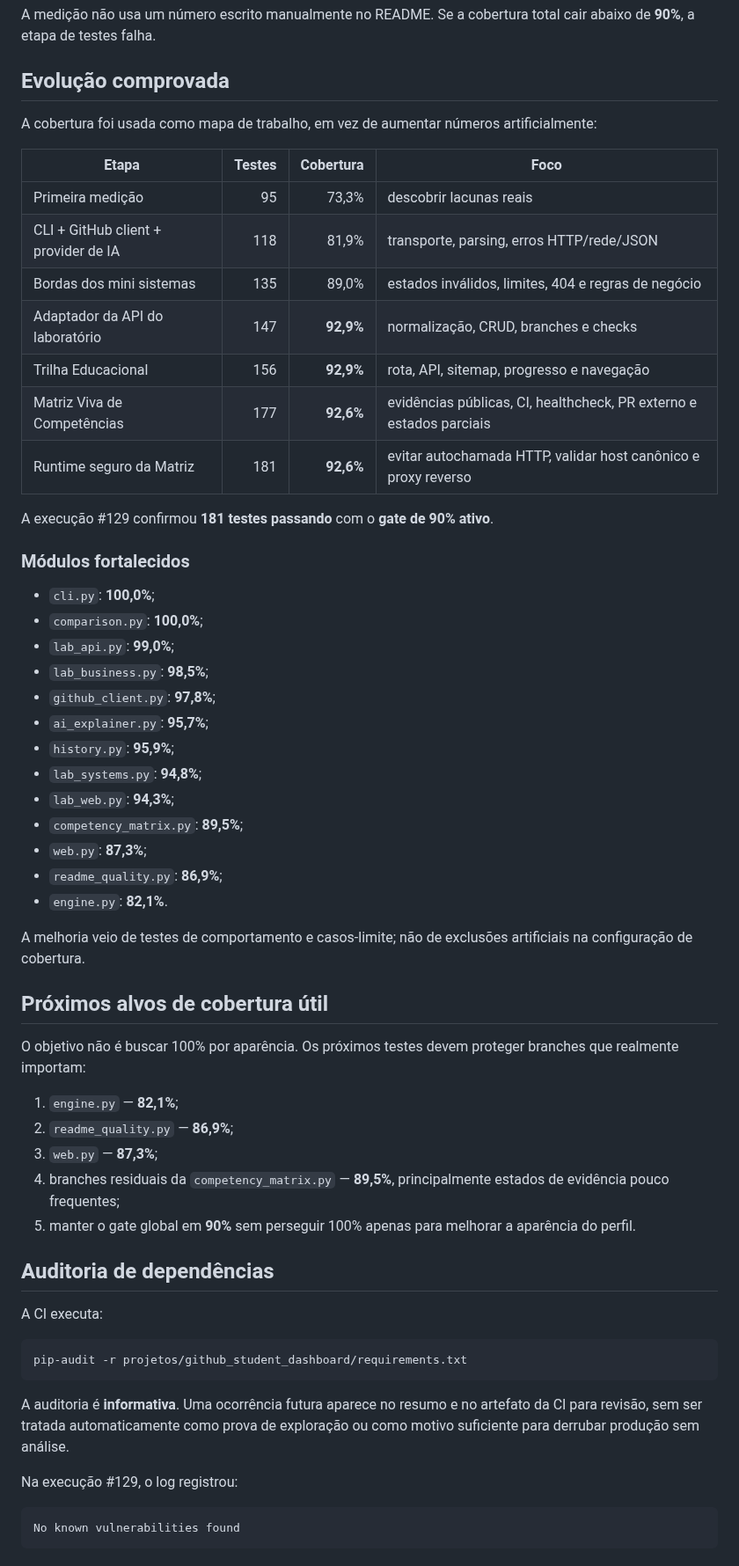
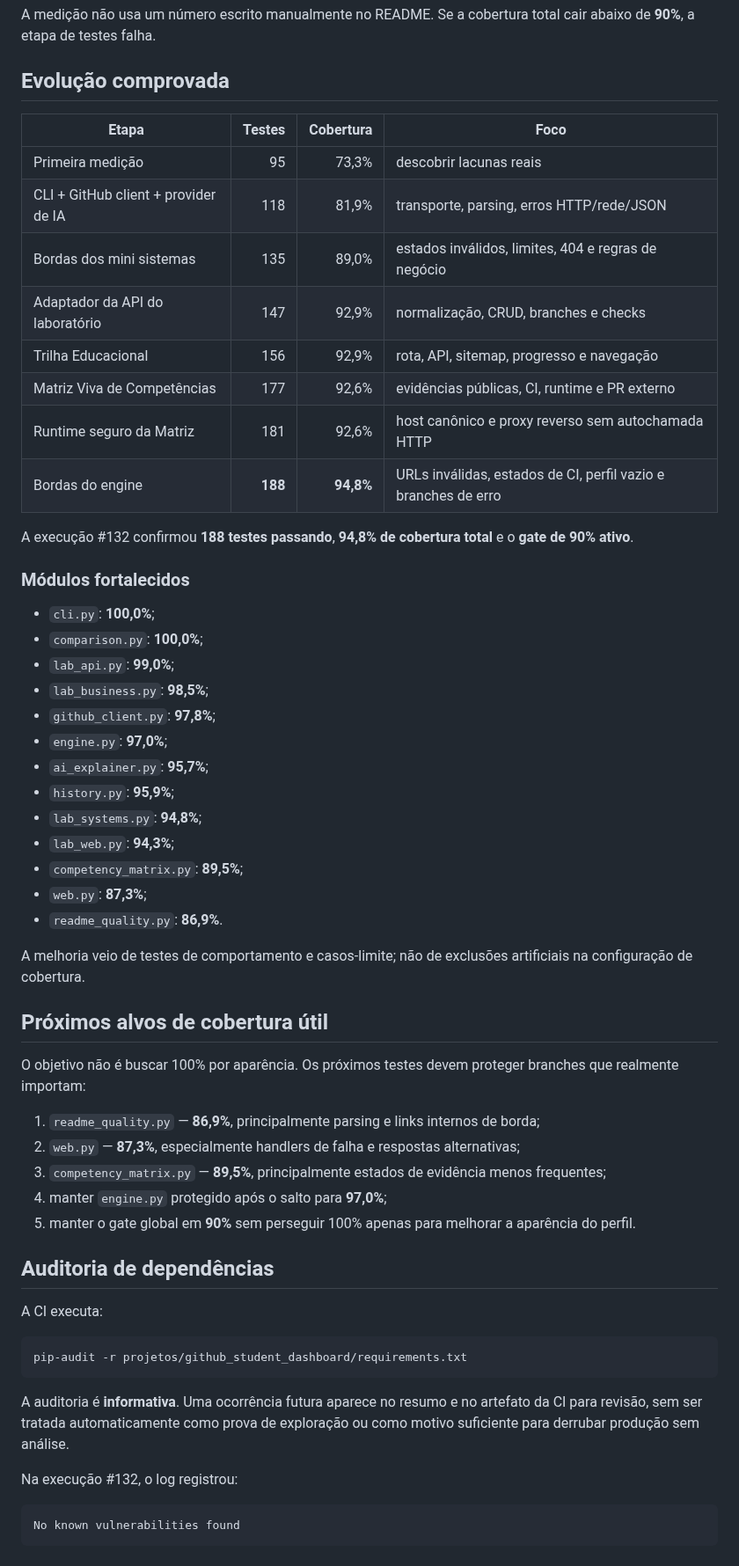
Before and after one commit to Videirafoo/Videirafoo, a Markdown page: QUALITY.md, the part around one of its changes. Shown at 88% size. Rendered like a GitHub page.

Commit message:
docs: atualiza qualidade para CI 132

````diff
--- a/QUALITY.md
+++ b/QUALITY.md
@@ -39,19 +41,18 @@ A medição não usa um número escrito manualmente no README. Se a cobertura to
 
 ## Evolução comprovada
 
-A cobertura foi usada como mapa de trabalho, em vez de aumentar números artificialmente:
-
 | Etapa | Testes | Cobertura | Foco |
 |---|---:|---:|---|
 | Primeira medição | 95 | 73,3% | descobrir lacunas reais |
 | CLI + GitHub client + provider de IA | 118 | 81,9% | transporte, parsing, erros HTTP/rede/JSON |
 | Bordas dos mini sistemas | 135 | 89,0% | estados inválidos, limites, 404 e regras de negócio |
-| Adaptador da API do laboratório | 147 | **92,9%** | normalização, CRUD, branches e checks |
-| Trilha Educacional | 156 | **92,9%** | rota, API, sitemap, progresso e navegação |
-| Matriz Viva de Competências | 177 | **92,6%** | evidências públicas, CI, healthcheck, PR externo e estados parciais |
-| Runtime seguro da Matriz | 181 | **92,6%** | evitar autochamada HTTP, validar host canônico e proxy reverso |
+| Adaptador da API do laboratório | 147 | 92,9% | normalização, CRUD, branches e checks |
+| Trilha Educacional | 156 | 92,9% | rota, API, sitemap, progresso e navegação |
+| Matriz Viva de Competências | 177 | 92,6% | evidências públicas, CI, runtime e PR externo |
+| Runtime seguro da Matriz | 181 | 92,6% | host canônico e proxy reverso sem autochamada HTTP |
+| Bordas do engine | **188** | **94,8%** | URLs inválidas, estados de CI, perfil vazio e branches de erro |
 
-A execução #129 confirmou **181 testes passando** com o **gate de 90% ativo**.
+A execução #132 confirmou **188 testes passando**, **94,8% de cobertura total** e o **gate de 90% ativo**.
 
 ### Módulos fortalecidos
 
@@ -60,14 +61,14 @@ A execução #129 confirmou **181 testes passando** com o **gate de 90% ativo**.
 - `lab_api.py`: **99,0%**;
 - `lab_business.py`: **98,5%**;
 - `github_client.py`: **97,8%**;
+- `engine.py`: **97,0%**;
 - `ai_explainer.py`: **95,7%**;
 - `history.py`: **95,9%**;
 - `lab_systems.py`: **94,8%**;
 - `lab_web.py`: **94,3%**;
 - `competency_matrix.py`: **89,5%**;
 - `web.py`: **87,3%**;
-- `readme_quality.py`: **86,9%**;
-- `engine.py`: **82,1%**.
+- `readme_quality.py`: **86,9%**.
 
 A melhoria veio de testes de comportamento e casos-limite; não de exclusões artificiais na configuração de cobertura.
 
@@ -75,10 +76,10 @@ A melhoria veio de testes de comportamento e casos-limite; não de exclusões ar
 
 O objetivo não é buscar 100% por aparência. Os próximos testes devem proteger branches que realmente importam:
 
-1. `engine.py` — **82,1%**;
-2. `readme_quality.py` — **86,9%**;
-3. `web.py` — **87,3%**;
-4. branches residuais da `competency_matrix.py` — **89,5%**, principalmente estados de evidência pouco frequentes;
+1. `readme_quality.py` — **86,9%**, principalmente parsing e links internos de borda;
+2. `web.py` — **87,3%**, especialmente handlers de falha e respostas alternativas;
+3. `competency_matrix.py` — **89,5%**, principalmente estados de evidência menos frequentes;
+4. manter `engine.py` protegido após o salto para **97,0%**;
 5. manter o gate global em **90%** sem perseguir 100% apenas para melhorar a aparência do perfil.
 
 ## Auditoria de dependências
@@ -91,7 +92,7 @@ pip-audit -r projetos/github_student_dashboard/requirements.txt
 
 A auditoria é **informativa**. Uma ocorrência futura aparece no resumo e no artefato da CI para revisão, sem ser tratada automaticamente como prova de exploração ou como motivo suficiente para derrubar produção sem análise.
 
-Na execução #129, o log registrou:
+Na execução #132, o log registrou:
 
 ```text
 No known vulnerabilities found
````
Also changed, not shown: other parts of QUALITY.md (+6 -4 lines).
